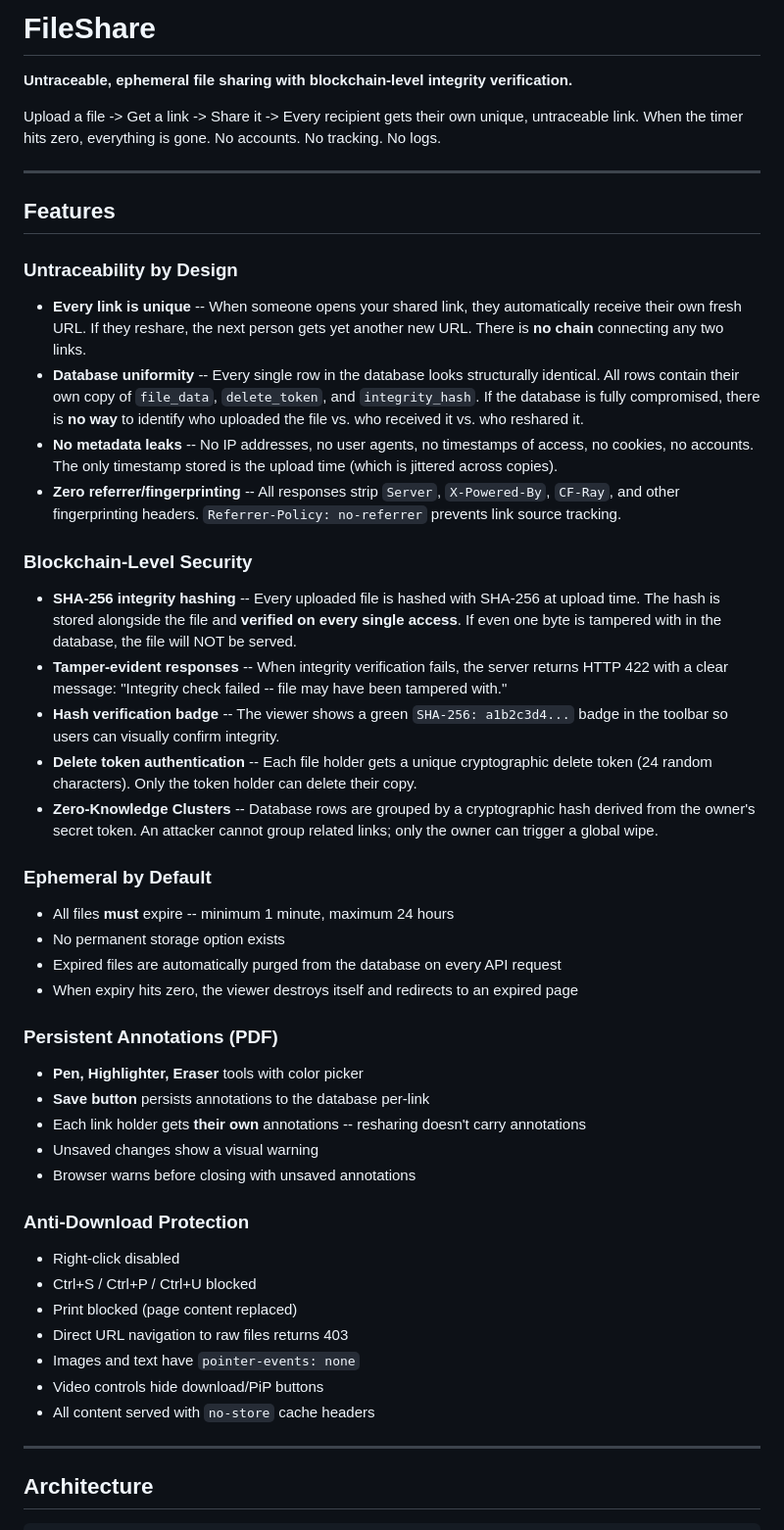
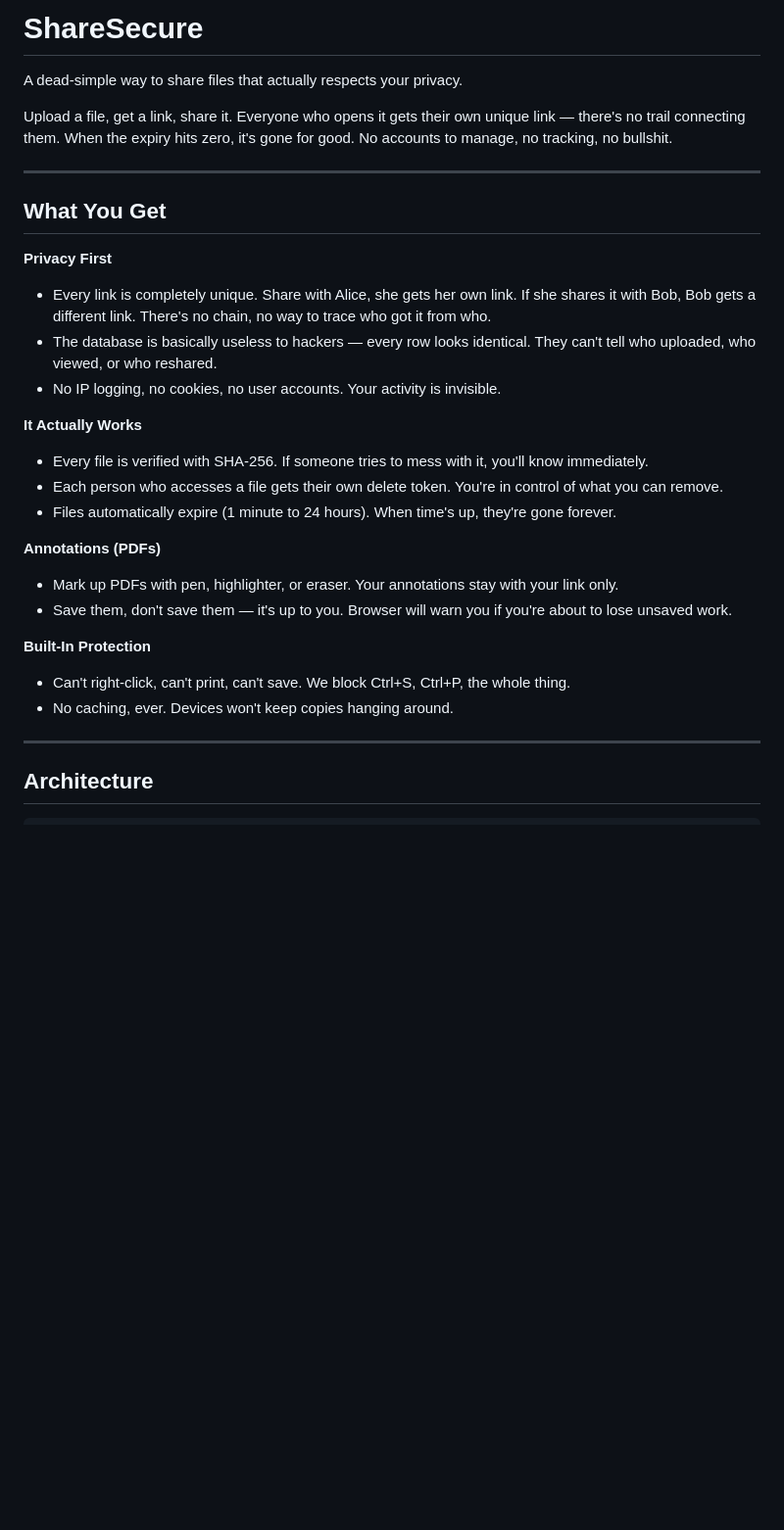
Before and after one commit to ishaanman7898/ShareSecure, a Markdown page: README.md, the part around one of its changes. Shown at 98% size. Drawn GitHub-style; blank space fills up the shorter version.

```diff
--- a/README.md
+++ b/README.md
@@ -1,52 +1,30 @@
-# FileShare
+# ShareSecure
 
-**Untraceable, ephemeral file sharing with blockchain-level integrity verification.**
+A dead-simple way to share files that actually respects your privacy.
 
-Upload a file -> Get a link -> Share it -> Every recipient gets their own unique, untraceable link. When the timer hits zero, everything is gone. No accounts. No tracking. No logs.
+Upload a file, get a link, share it. Everyone who opens it gets their own unique link — there's no trail connecting them. When the expiry hits zero, it's gone for good. No accounts to manage, no tracking, no bullshit.
 
 ---
 
-## Features
+## What You Get
 
-### Untraceability by Design
+**Privacy First**
+- Every link is completely unique. Share with Alice, she gets her own link. If she shares it with Bob, Bob gets a different link. There's no chain, no way to trace who got it from who.
+- The database is basically useless to hackers — every row looks identical. They can't tell who uploaded, who viewed, or who reshared.
+- No IP logging, no cookies, no user accounts. Your activity is invisible.
 
-- **Every link is unique** -- When someone opens your shared link, they automatically receive their own fresh URL. If they reshare, the next person gets yet another new URL. There is **no chain** connecting any two links.
-- **Database uniformity** -- Every single row in the database looks structurally identical. All rows contain their own copy of `file_data`, `delete_token`, and `integrity_hash`. If the database is fully compromised, there is **no way** to identify who uploaded the file vs. who received it vs. who reshared it.
-- **No metadata leaks** -- No IP addresses, no user agents, no timestamps of access, no cookies, no accounts. The only timestamp stored is the upload time (which is jittered across copies).
-- **Zero referrer/fingerprinting** -- All responses strip `Server`, `X-Powered-By`, `CF-Ray`, and other fingerprinting headers. `Referrer-Policy: no-referrer` prevents link source tracking.
+**It Actually Works**
+- Every file is verified with SHA-256. If someone tries to mess with it, you'll know immediately.
+- Each person who accesses a file gets their own delete token. You're in control of what you can remove.
+- Files automatically expire (1 minute to 24 hours). When time's up, they're gone forever.
 
-### Blockchain-Level Security
+**Annotations (PDFs)**
+- Mark up PDFs with pen, highlighter, or eraser. Your annotations stay with your link only.
+- Save them, don't save them — it's up to you. Browser will warn you if you're about to lose unsaved work.
 
-- **SHA-256 integrity hashing** -- Every uploaded file is hashed with SHA-256 at upload time. The hash is stored alongside the file and **verified on every single access**. If even one byte is tampered with in the database, the file will NOT be served.
-- **Tamper-evident responses** -- When integrity verification fails, the server returns HTTP 422 with a clear message: "Integrity check failed -- file may have been tampered with."
-- **Hash verification badge** -- The viewer shows a green `SHA-256: a1b2c3d4...` badge in the toolbar so users can visually confirm integrity.
-- **Delete token authentication** -- Each file holder gets a unique cryptographic delete token (24 random characters). Only the token holder can delete their copy.
-- **Zero-Knowledge Clusters** -- Database rows are grouped by a cryptographic hash derived from the owner's secret token. An attacker cannot group related links; only the owner can trigger a global wipe.
-
-### Ephemeral by Default
-
-- All files **must** expire -- minimum 1 minute, maximum 24 hours
-- No permanent storage option exists
-- Expired files are automatically purged from the database on every API request
-- When expiry hits zero, the viewer destroys itself and redirects to an expired page
-
-### Persistent Annotations (PDF)
-
-- **Pen, Highlighter, Eraser** tools with color picker
-- **Save button** persists annotations to the database per-link
-- Each link holder gets **their own** annotations -- resharing doesn't carry annotations
-- Unsaved changes show a visual warning
-- Browser warns before closing with unsaved annotations
-
-### Anti-Download Protection
-
-- Right-click disabled
-- Ctrl+S / Ctrl+P / Ctrl+U blocked
-- Print blocked (page content replaced)
-- Direct URL navigation to raw files returns 403
-- Images and text have `pointer-events: none`
-- Video controls hide download/PiP buttons
-- All content served with `no-store` cache headers
+**Built-In Protection**
+- Can't right-click, can't print, can't save. We block Ctrl+S, Ctrl+P, the whole thing.
+- No caching, ever. Devices won't keep copies hanging around.
 
 ---
 
```
Also changed, not shown: other parts of README.md (+40 -48 lines).
